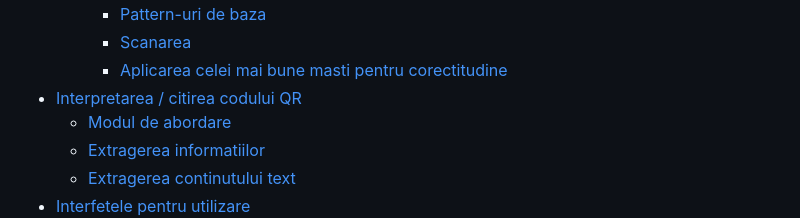
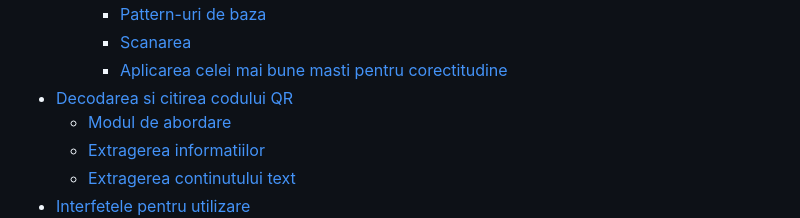
Before and after one commit to DinVin24/QRCode, a Markdown page: Proiect 0x00 - Coduri QR - Echipa Maestrii Sigma.md, the part around the change. GitHub-like rendering.

```diff
--- a/Proiect 0x00 - Coduri QR - Echipa Maestrii Sigma.md
+++ b/Proiect 0x00 - Coduri QR - Echipa Maestrii Sigma.md
@@ -14,7 +14,7 @@
     - [Pattern-uri de baza](#pattern-uri-de-baza)
     - [Scanarea](#scanarea)
     - [Aplicarea celei mai bune masti pentru corectitudine](#aplicarea-celei-mai-bune-masti-pentru-corectitudine)
-- [Interpretarea / citirea codului QR](#interpretarea--citirea-codului-qr)
+- [Decodarea si citirea codului QR](#decodarea-si-citirea-codului-qr)
   - [Modul de abordare](#modul-de-abordare)
   - [Extragerea informatiilor](#extragerea-informatiilor)
   - [Extragerea continutului text](#extragerea-continutului-text)
```
